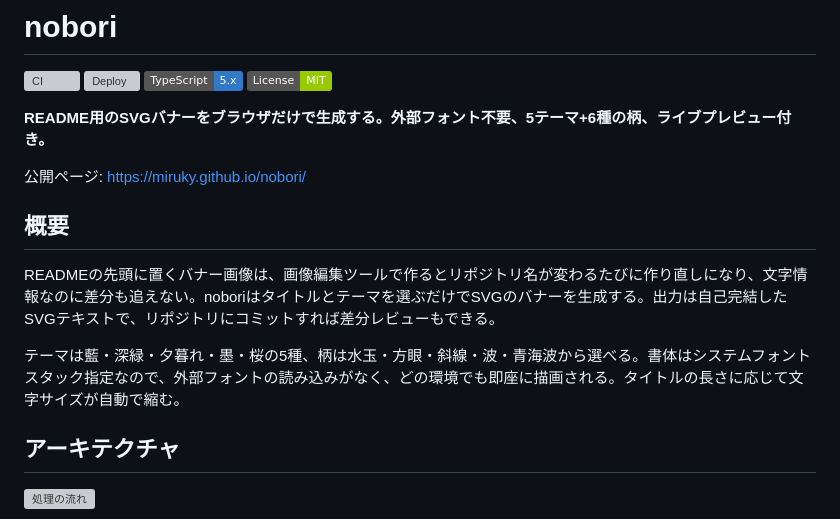
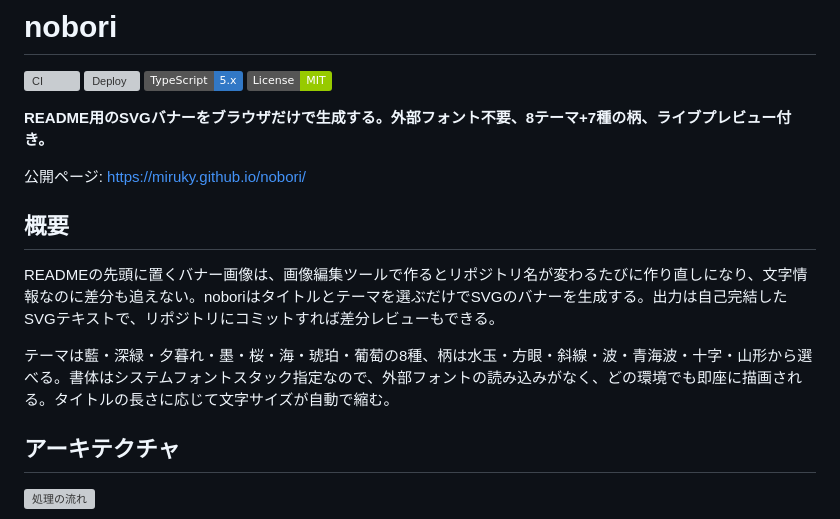
Before and after one commit to miruky/nobori, a Markdown page: README.md, the part around the change. GitHub-like rendering; badges without logos; grey boxes are pictures that could not be loaded.

Commit message:
拡充したテーマ・柄の一覧をREADMEへ反映

```diff
--- a/README.md
+++ b/README.md
@@ -7,7 +7,7 @@
 ![TypeScript](https://img.shields.io/badge/TypeScript-5.x-3178C6?logo=typescript&logoColor=white)
 ![License](https://img.shields.io/badge/License-MIT-green)
 
-**README用のSVGバナーをブラウザだけで生成する。外部フォント不要、5テーマ+6種の柄、ライブプレビュー付き。**
+**README用のSVGバナーをブラウザだけで生成する。外部フォント不要、8テーマ+7種の柄、ライブプレビュー付き。**
 
 公開ページ: https://miruky.github.io/nobori/
 
@@ -15,7 +15,7 @@
 
 READMEの先頭に置くバナー画像は、画像編集ツールで作るとリポジトリ名が変わるたびに作り直しになり、文字情報なのに差分も追えない。noboriはタイトルとテーマを選ぶだけでSVGのバナーを生成する。出力は自己完結したSVGテキストで、リポジトリにコミットすれば差分レビューもできる。
 
-テーマは藍・深緑・夕暮れ・墨・桜の5種、柄は水玉・方眼・斜線・波・青海波から選べる。書体はシステムフォントスタック指定なので、外部フォントの読み込みがなく、どの環境でも即座に描画される。タイトルの長さに応じて文字サイズが自動で縮む。
+テーマは藍・深緑・夕暮れ・墨・桜・海・琥珀・葡萄の8種、柄は水玉・方眼・斜線・波・青海波・十字・山形から選べる。書体はシステムフォントスタック指定なので、外部フォントの読み込みがなく、どの環境でも即座に描画される。タイトルの長さに応じて文字サイズが自動で縮む。
 
 ## アーキテクチャ
 
```
